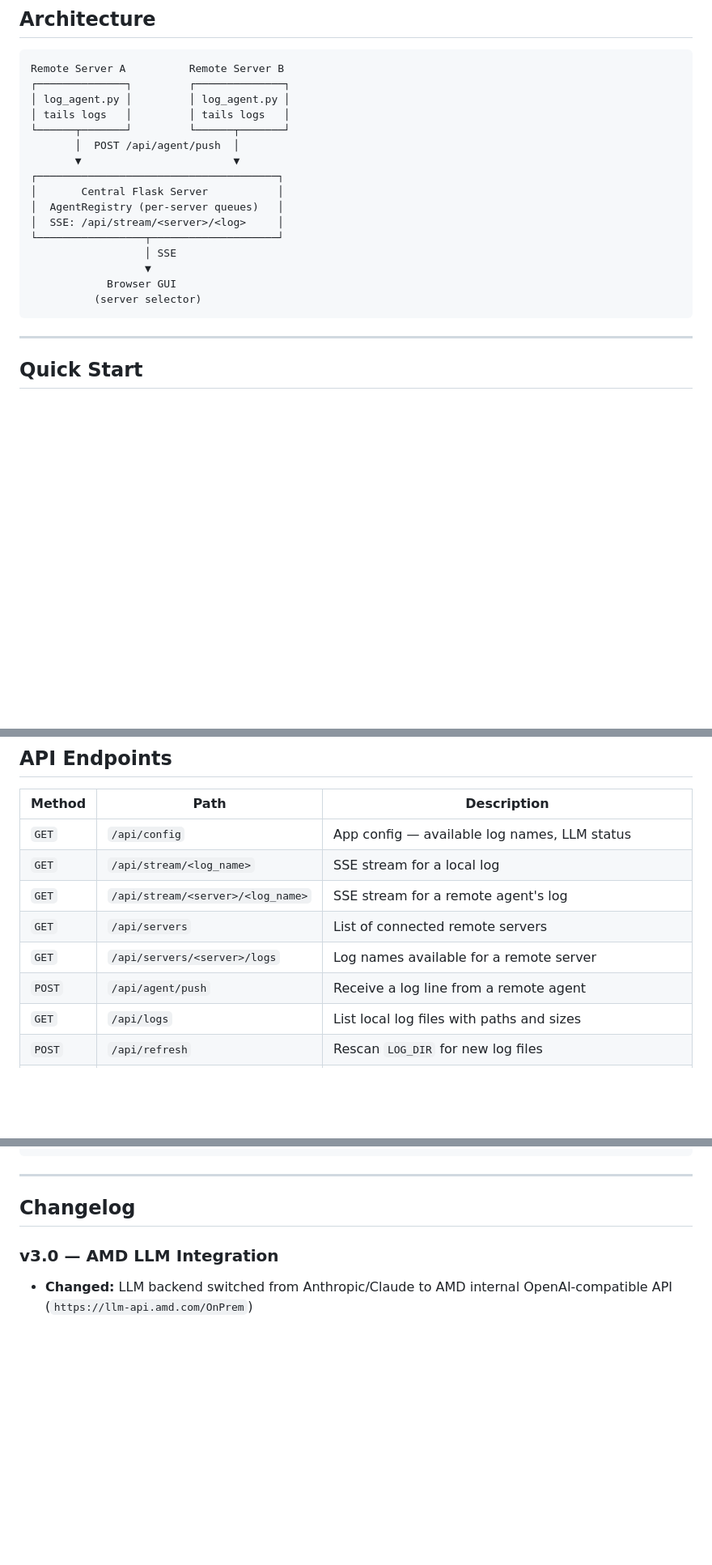
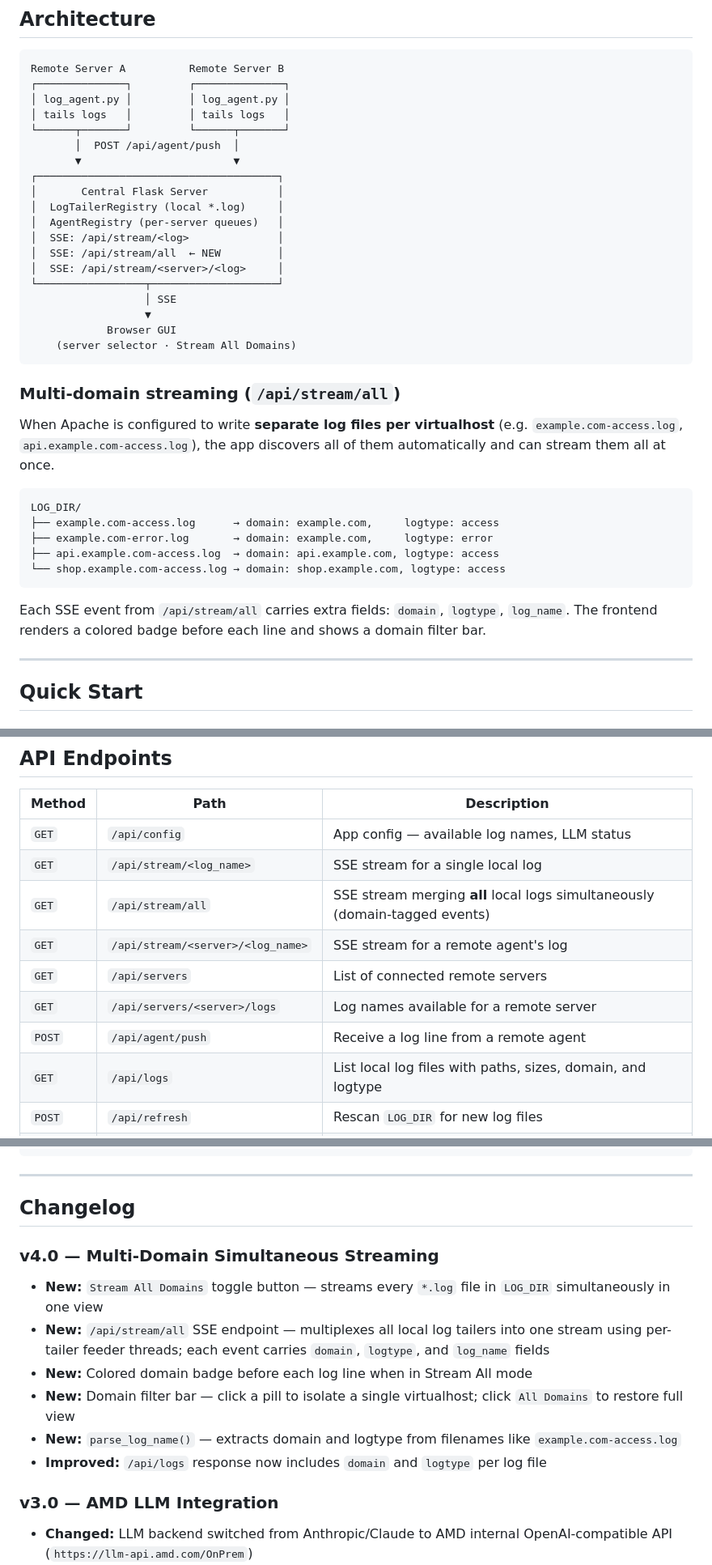
Before and after one commit to rrakeshamd/apache-logmonitoring, a Markdown page: README.md, 3 parts joined by grey strips. Shown at 81% size. Drawn GitHub-style; blank space fills up the shorter version.

Commit message:
docs: update README for v4.0 multi-domain streaming
Co-Authored-By: Claude Sonnet 4.6 <noreply@anthropic.com>

````diff
--- a/README.md
+++ b/README.md
@@ -30,14 +33,31 @@ Remote Server A          Remote Server B
        ▼                        ▼
 ┌──────────────────────────────────────┐
 │       Central Flask Server           │
+│  LogTailerRegistry (local *.log)     │
 │  AgentRegistry (per-server queues)   │
+│  SSE: /api/stream/<log>              │
+│  SSE: /api/stream/all  ← NEW         │
 │  SSE: /api/stream/<server>/<log>     │
 └─────────────────┬────────────────────┘
                   │ SSE
                   ▼
             Browser GUI
-          (server selector)
+    (server selector · Stream All Domains)
 ```
+
+### Multi-domain streaming (`/api/stream/all`)
+
+When Apache is configured to write **separate log files per virtualhost** (e.g. `example.com-access.log`, `api.example.com-access.log`), the app discovers all of them automatically and can stream them all at once.
+
+```
+LOG_DIR/
+├── example.com-access.log      → domain: example.com,     logtype: access
+├── example.com-error.log       → domain: example.com,     logtype: error
+├── api.example.com-access.log  → domain: api.example.com, logtype: access
+└── shop.example.com-access.log → domain: shop.example.com, logtype: access
+```
+
+Each SSE event from `/api/stream/all` carries extra fields: `domain`, `logtype`, `log_name`. The frontend renders a colored badge before each line and shows a domain filter bar.
 
 ---
 
@@ -159,12 +179,13 @@ All settings are controlled via `.env`:
 | Method | Path | Description |
 |---|---|---|
 | `GET` | `/api/config` | App config — available log names, LLM status |
-| `GET` | `/api/stream/<log_name>` | SSE stream for a local log |
+| `GET` | `/api/stream/<log_name>` | SSE stream for a single local log |
+| `GET` | `/api/stream/all` | SSE stream merging **all** local logs simultaneously (domain-tagged events) |
 | `GET` | `/api/stream/<server>/<log_name>` | SSE stream for a remote agent's log |
 | `GET` | `/api/servers` | List of connected remote servers |
 | `GET` | `/api/servers/<server>/logs` | Log names available for a remote server |
 | `POST` | `/api/agent/push` | Receive a log line from a remote agent |
-| `GET` | `/api/logs` | List local log files with paths and sizes |
+| `GET` | `/api/logs` | List local log files with paths, sizes, domain, and logtype |
 | `POST` | `/api/refresh` | Rescan `LOG_DIR` for new log files |
 | `POST` | `/api/analyze` | Analyze log lines with LLM — returns issues, security alerts, performance notes, and recommended actions |
 
@@ -203,6 +224,14 @@ apache-logmonitoring/
 
 ## Changelog
 
+### v4.0 — Multi-Domain Simultaneous Streaming
+- **New:** `Stream All Domains` toggle button — streams every `*.log` file in `LOG_DIR` simultaneously in one view
+- **New:** `/api/stream/all` SSE endpoint — multiplexes all local log tailers into one stream using per-tailer feeder threads; each event carries `domain`, `logtype`, and `log_name` fields
+- **New:** Colored domain badge before each log line when in Stream All mode
+- **New:** Domain filter bar — click a pill to isolate a single virtualhost; click `All Domains` to restore full view
+- **New:** `parse_log_name()` — extracts domain and logtype from filenames like `example.com-access.log`
+- **Improved:** `/api/logs` response now includes `domain` and `logtype` per log file
+
 ### v3.0 — AMD LLM Integration
 - **Changed:** LLM backend switched from Anthropic/Claude to AMD internal OpenAI-compatible API (`https://llm-api.amd.com/OnPrem`)
 - **Changed:** Auth via `Ocp-Apim-Subscription-Key` header; configured through `AMD_SUBSCRIPTION_KEY` in `.env`
````
Also changed, not shown: other parts of README.md (+3 -0 lines).
